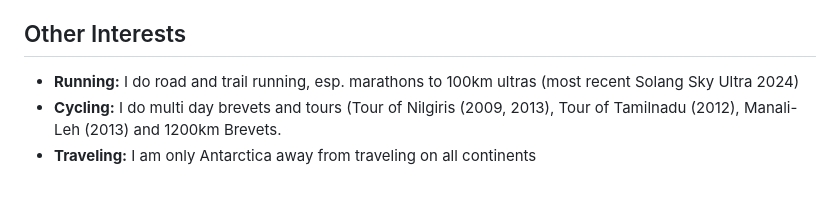
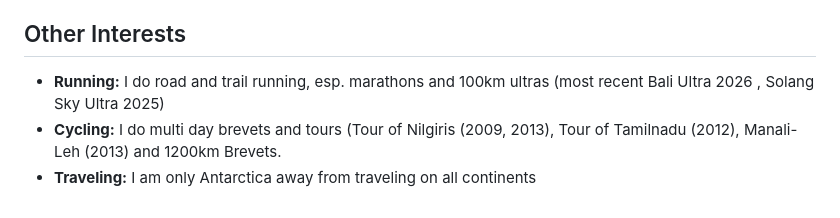
Before and after one commit to sreeix/sreeix.github.io, a Markdown page: docs/sreekanth.md, the part around the change. Rendered like a GitHub page.

```diff
--- a/docs/sreekanth.md
+++ b/docs/sreekanth.md
@@ -73,6 +73,6 @@ I have given a few conference talks: RubyConf India (2010, 2014), JSFoo (2012, 2
 
 ## Other Interests
 
-- **Running:** I do road and trail running, esp. marathons to 100km ultras (most recent Solang Sky Ultra 2024)
+- **Running:** I do road and trail running, esp. marathons and 100km ultras (most recent Bali Ultra 2026 , Solang Sky Ultra 2025)
 - **Cycling:** I do multi day brevets and tours (Tour of Nilgiris (2009, 2013), Tour of Tamilnadu (2012), Manali-Leh (2013) and 1200km Brevets.
 - **Traveling:** I am only Antarctica away from traveling on all continents
```
